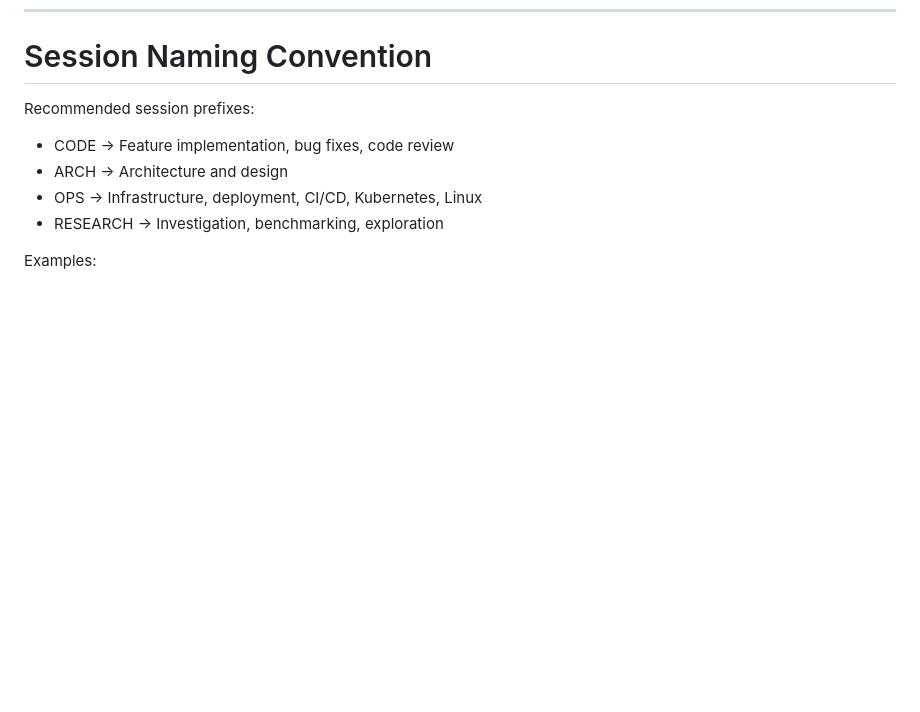
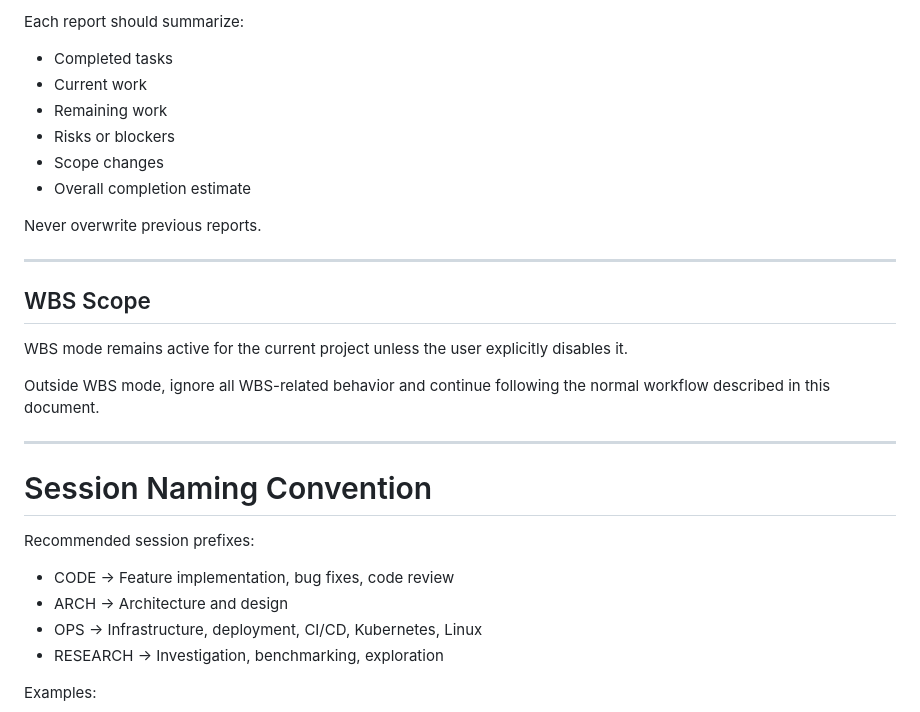
Before and after one commit to eriskcn/em-yeu-khoa-hoc, a Markdown page: CLAUDE.md, the part around one of its changes. Rendered like a GitHub page; blank space fills up the shorter version.

```diff
--- a/CLAUDE.md
+++ b/CLAUDE.md
@@ -407,3 +483,24 @@ A reviewer should immediately understand:
+Each report should summarize:
+
+* Completed tasks
+* Current work
+* Remaining work
+* Risks or blockers
+* Scope changes
+* Overall completion estimate
+
+Never overwrite previous reports.
+
+---
+
+## WBS Scope
+
+WBS mode remains active for the current project unless the user explicitly disables it.
+
+Outside WBS mode, ignore all WBS-related behavior and continue following the normal workflow described in this document.
+
+---
+
 # Session Naming Convention
 
 Recommended session prefixes:
```
Also changed, not shown: other parts of CLAUDE.md (+76 -0 lines).
